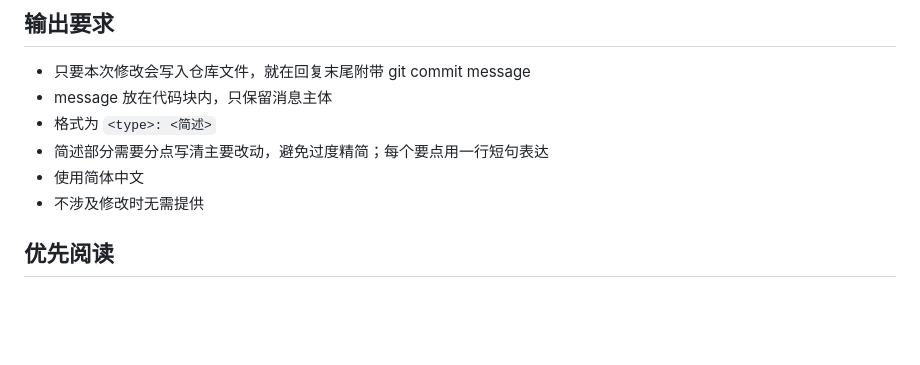
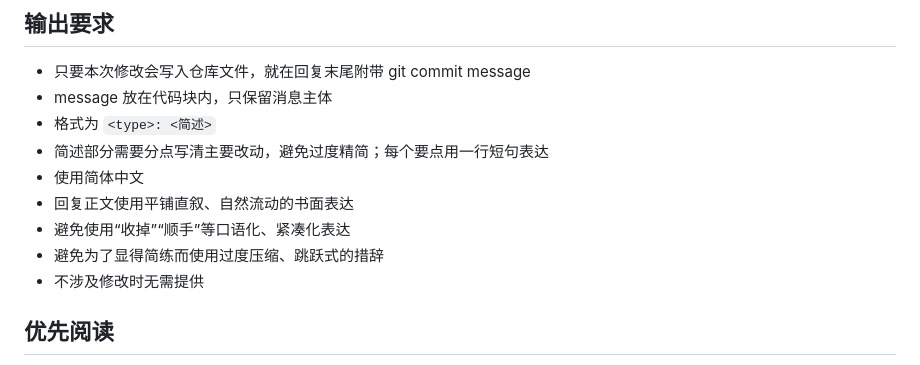
Before and after one commit to gzy622/AssignmentCheck2, a Markdown page: AGENTS.md, the part around the change. Rendered like a GitHub page; blank space fills up the shorter version.

Commit message:
docs: 调整智能体回复风格要求 - 在 AGENTS.md 中新增回复正文的书面表达约束 - 明确禁止使用收掉、顺手等口语化紧凑表达 - 补充避免过度压缩和跳跃式措辞的要求

```diff
--- a/AGENTS.md
+++ b/AGENTS.md
@@ -13,6 +13,9 @@
 - 格式为 `<type>: <简述>`
 - 简述部分需要分点写清主要改动，避免过度精简；每个要点用一行短句表达
 - 使用简体中文
+- 回复正文使用平铺直叙、自然流动的书面表达
+- 避免使用“收掉”“顺手”等口语化、紧凑化表达
+- 避免为了显得简练而使用过度压缩、跳跃式的措辞
 - 不涉及修改时无需提供
 
 ## 优先阅读
```
